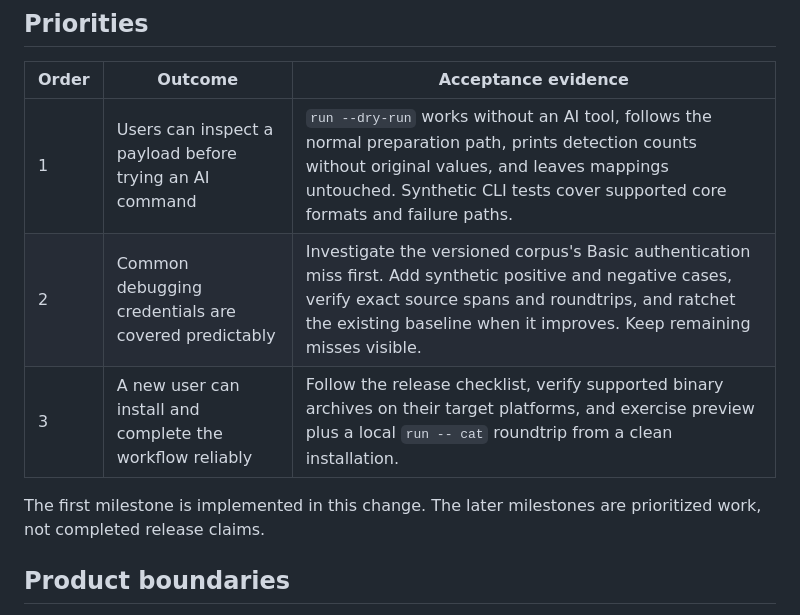
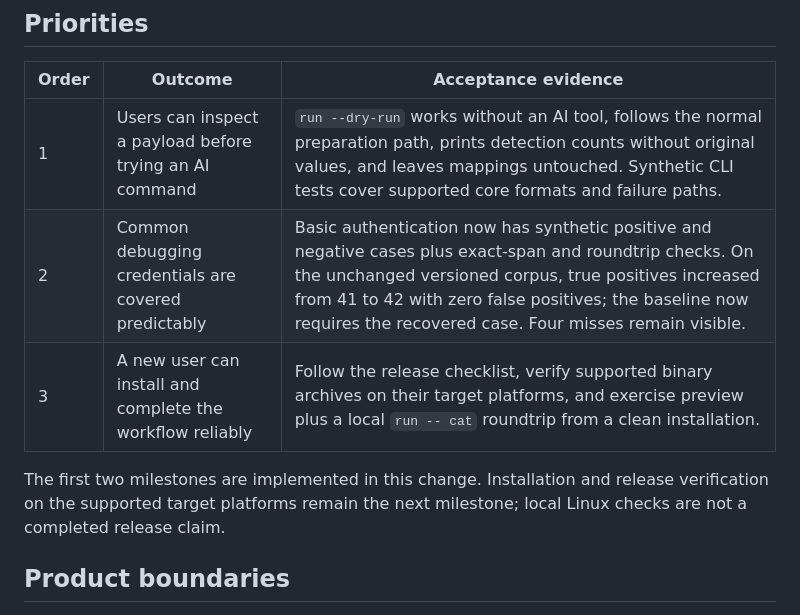
Before and after one commit to tcheuD/anon-pii, a Markdown page: docs/product-direction.md, the part around the change. GitHub-like rendering.

```diff
--- a/docs/product-direction.md
+++ b/docs/product-direction.md
@@ -22,11 +22,12 @@ usage, retention, willingness to pay, or detection performance on customer data.
 | Order | Outcome | Acceptance evidence |
 |-------|---------|---------------------|
 | 1 | Users can inspect a payload before trying an AI command | `run --dry-run` works without an AI tool, follows the normal preparation path, prints detection counts without original values, and leaves mappings untouched. Synthetic CLI tests cover supported core formats and failure paths. |
-| 2 | Common debugging credentials are covered predictably | Investigate the versioned corpus's Basic authentication miss first. Add synthetic positive and negative cases, verify exact source spans and roundtrips, and ratchet the existing baseline when it improves. Keep remaining misses visible. |
+| 2 | Common debugging credentials are covered predictably | Basic authentication now has synthetic positive and negative cases plus exact-span and roundtrip checks. On the unchanged versioned corpus, true positives increased from 41 to 42 with zero false positives; the baseline now requires the recovered case. Four misses remain visible. |
 | 3 | A new user can install and complete the workflow reliably | Follow the release checklist, verify supported binary archives on their target platforms, and exercise preview plus a local `run -- cat` roundtrip from a clean installation. |
 
-The first milestone is implemented in this change. The later milestones are
-prioritized work, not completed release claims.
+The first two milestones are implemented in this change. Installation and
+release verification on the supported target platforms remain the next
+milestone; local Linux checks are not a completed release claim.
 
 ## Product boundaries
 
```
Also changed, not shown: docs/entities.md (+18 -0 lines), docs/quality.md (+12 -6 lines).
